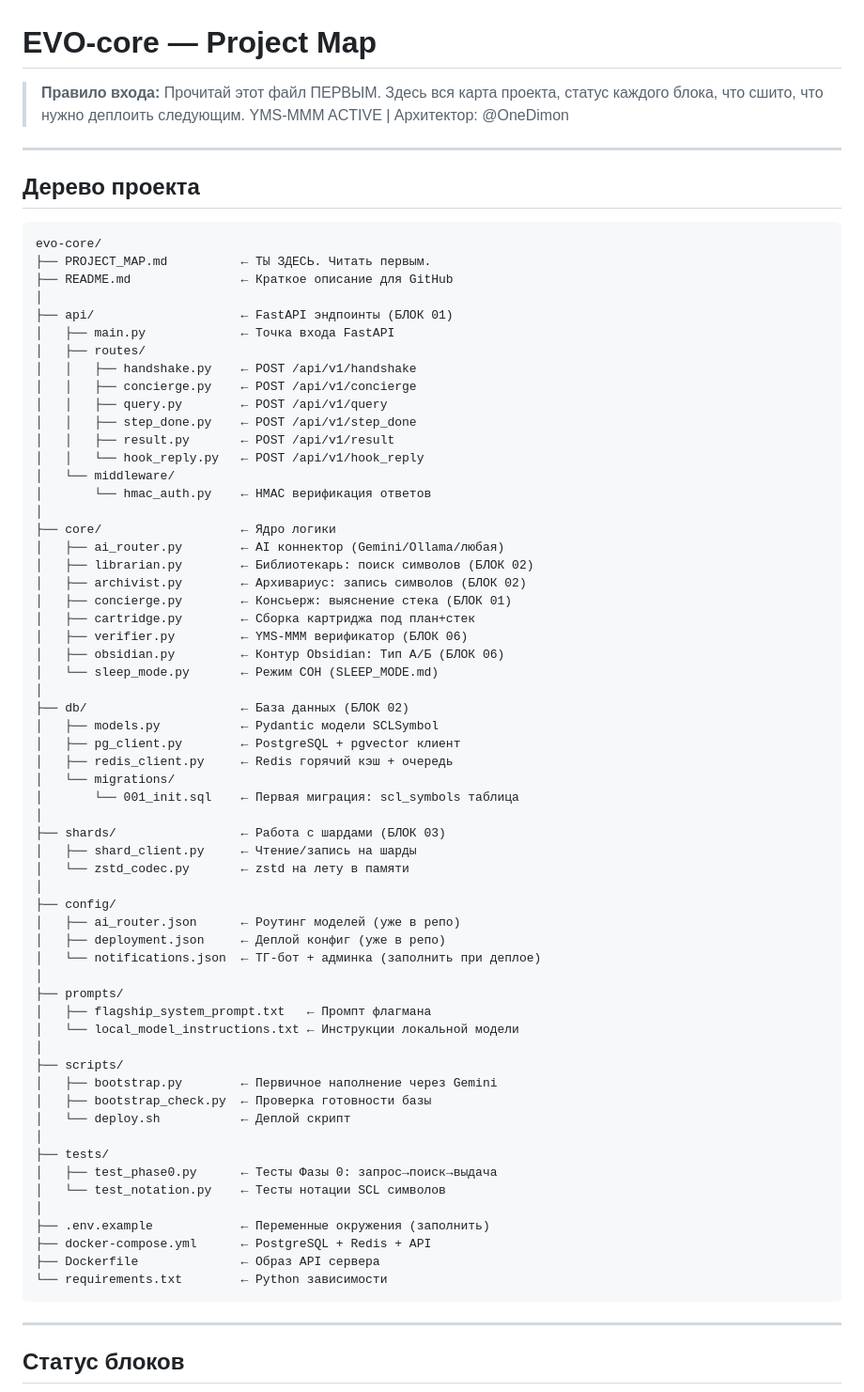
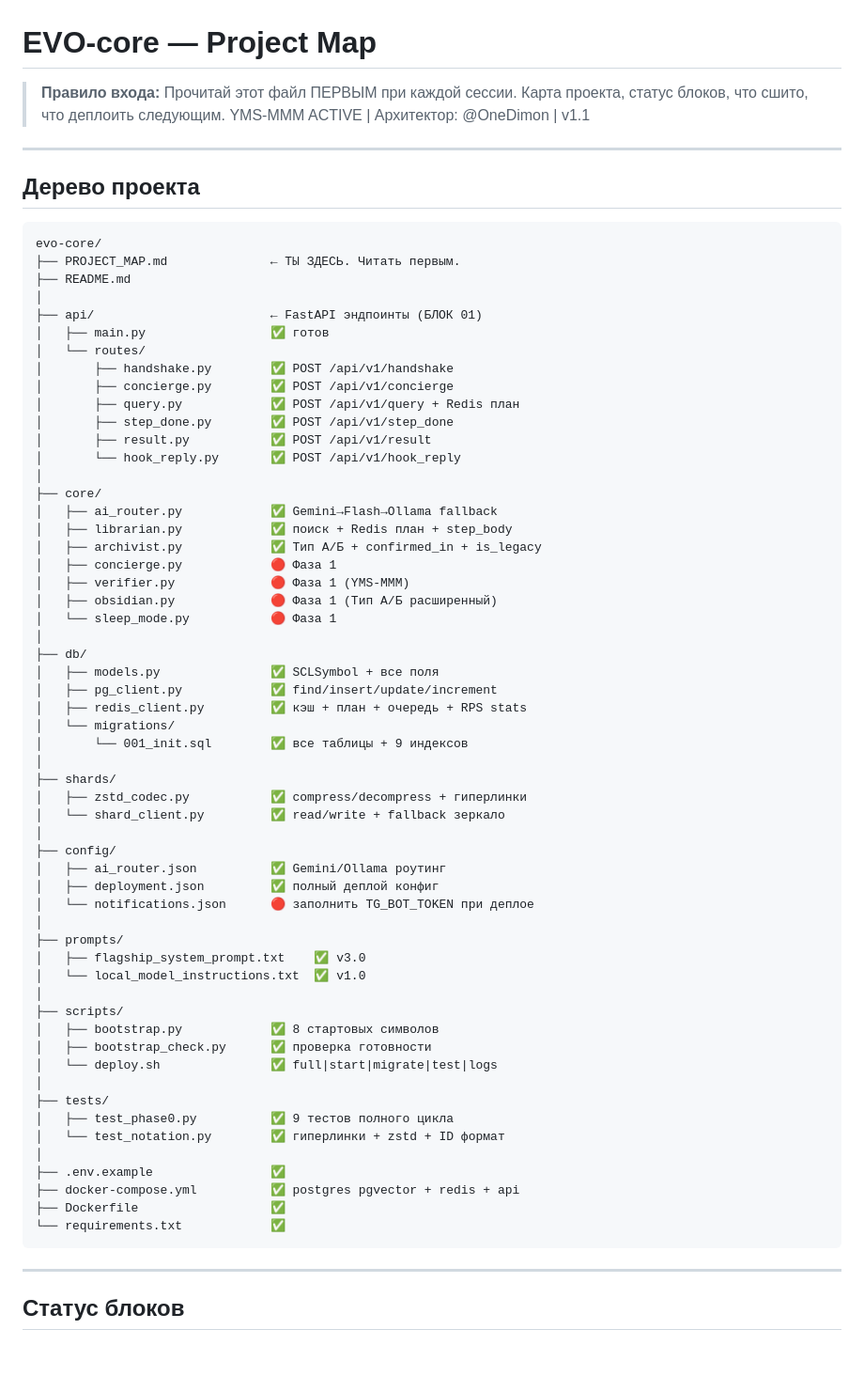
Before and after one commit to OneDimon/EVO_core, a Markdown page: PROJECT_MAP.md, the part around one of its changes. Shown at 94% size. Drawn GitHub-style; blank space fills up the shorter version.

Commit message:
fix: PROJECT_MAP.md

````diff
--- a/PROJECT_MAP.md
+++ b/PROJECT_MAP.md
@@ -1,8 +1,8 @@
 # EVO-core — Project Map
 
-> **Правило входа:** Прочитай этот файл ПЕРВЫМ. Здесь вся карта проекта,
-> статус каждого блока, что сшито, что нужно деплоить следующим.
-> YMS-MMM ACTIVE | Архитектор: @OneDimon
+> **Правило входа:** Прочитай этот файл ПЕРВЫМ при каждой сессии.
+> Карта проекта, статус блоков, что сшито, что деплоить следующим.
+> YMS-MMM ACTIVE | Архитектор: @OneDimon | v1.1
 
 ---
 
@@ -10,64 +10,61 @@
 
 ```
 evo-core/
-├── PROJECT_MAP.md          ← ТЫ ЗДЕСЬ. Читать первым.
-├── README.md               ← Краткое описание для GitHub
+├── PROJECT_MAP.md              ← ТЫ ЗДЕСЬ. Читать первым.
+├── README.md
 │
-├── api/                    ← FastAPI эндпоинты (БЛОК 01)
-│   ├── main.py             ← Точка входа FastAPI
-│   ├── routes/
-│   │   ├── handshake.py    ← POST /api/v1/handshake
-│   │   ├── concierge.py    ← POST /api/v1/concierge
-│   │   ├── query.py        ← POST /api/v1/query
-│   │   ├── step_done.py    ← POST /api/v1/step_done
-│   │   ├── result.py       ← POST /api/v1/result
-│   │   └── hook_reply.py   ← POST /api/v1/hook_reply
-│   └── middleware/
-│       └── hmac_auth.py    ← HMAC верификация ответов
+├── api/                        ← FastAPI эндпоинты (БЛОК 01)
+│   ├── main.py                 ✅ готов
+│   └── routes/
+│       ├── handshake.py        ✅ POST /api/v1/handshake
+│       ├── concierge.py        ✅ POST /api/v1/concierge
+│       ├── query.py            ✅ POST /api/v1/query + Redis план
+│       ├── step_done.py        ✅ POST /api/v1/step_done
+│       ├── result.py           ✅ POST /api/v1/result
+│       └── hook_reply.py       ✅ POST /api/v1/hook_reply
 │
-├── core/                   ← Ядро логики
-│   ├── ai_router.py        ← AI коннектор (Gemini/Ollama/любая)
-│   ├── librarian.py        ← Библиотекарь: поиск символов (БЛОК 02)
-│   ├── archivist.py        ← Архивариус: запись символов (БЛОК 02)
-│   ├── concierge.py        ← Консьерж: выяснение стека (БЛОК 01)
-│   ├── cartridge.py        ← Сборка картриджа под план+стек
-│   ├── verifier.py         ← YMS-MMM верификатор (БЛОК 06)
-│   ├── obsidian.py         ← Контур Obsidian: Тип А/Б (БЛОК 06)
-│   └── sleep_mode.py       ← Режим СОН (SLEEP_MODE.md)
+├── core/
+│   ├── ai_router.py            ✅ Gemini→Flash→Ollama fallback
+│   ├── librarian.py            ✅ поиск + Redis план + step_body
+│   ├── archivist.py            ✅ Тип А/Б + confirmed_in + is_legacy
+│   ├── concierge.py            🔴 Фаза 1
+│   ├── verifier.py             🔴 Фаза 1 (YMS-MMM)
+│   ├── obsidian.py             🔴 Фаза 1 (Тип А/Б расширенный)
+│   └── sleep_mode.py           🔴 Фаза 1
 │
-├── db/                     ← База данных (БЛОК 02)
-│   ├── models.py           ← Pydantic модели SCLSymbol
-│   ├── pg_client.py        ← PostgreSQL + pgvector клиент
-│   ├── redis_client.py     ← Redis горячий кэш + очередь
+├── db/
+│   ├── models.py               ✅ SCLSymbol + все поля
+│   ├── pg_client.py            ✅ find/insert/update/increment
+│   ├── redis_client.py         ✅ кэш + план + очередь + RPS stats
 │   └── migrations/
-│       └── 001_init.sql    ← Первая миграция: scl_symbols таблица
+│       └── 001_init.sql        ✅ все таблицы + 9 индексов
 │
-├── shards/                 ← Работа с шардами (БЛОК 03)
-│   ├── shard_client.py     ← Чтение/запись на шарды
-│   └── zstd_codec.py       ← zstd на лету в памяти
+├── shards/
+│   ├── zstd_codec.py           ✅ compress/decompress + гиперлинки
+│   └── shard_client.py         ✅ read/write + fallback зеркало
 │
 ├── config/
-│   ├── ai_router.json      ← Роутинг моделей (уже в репо)
-│   ├── deployment.json     ← Деплой конфиг (уже в репо)
-│   └── notifications.json  ← ТГ-бот + админка (заполнить при деплое)
+│   ├── ai_router.json          ✅ Gemini/Ollama роутинг
+│   ├── deployment.json         ✅ полный деплой конфиг
+│   └── notifications.json      🔴 заполнить TG_BOT_TOKEN при деплое
 │
 ├── prompts/
-│   ├── flagship_system_prompt.txt   ← Промпт флагмана
-│   └── local_model_instructions.txt ← Инструкции локальной модели
+│   ├── flagship_system_prompt.txt    ✅ v3.0
+│   └── local_model_instructions.txt  ✅ v1.0
 │
 ├── scripts/
-│   ├── bootstrap.py        ← Первичное наполнение через Gemini
-│   ├── bootstrap_check.py  ← Проверка готовности базы
-│   └── deploy.sh           ← Деплой скрипт
+│   ├── bootstrap.py            ✅ 8 стартовых символов
+│   ├── bootstrap_check.py      ✅ проверка готовности
+│   └── deploy.sh               ✅ full|start|migrate|test|logs
 │
 ├── tests/
-│   ├── test_phase0.py      ← Тесты Фазы 0: запрос→поиск→выдача
-│   └── test_notation.py    ← Тесты нотации SCL символов
+│   ├── test_phase0.py          ✅ 9 тестов полного цикла
+│   └── test_notation.py        ✅ гиперлинки + zstd + ID формат
 │
-├── .env.example            ← Переменные окружения (заполнить)
-├── docker-compose.yml      ← PostgreSQL + Redis + API
-├── Dockerfile              ← Образ API сервера
-└── requirements.txt        ← Python зависимости
+├── .env.example                ✅
+├── docker-compose.yml          ✅ postgres pgvector + redis + api
+├── Dockerfile                  ✅
+└── requirements.txt            ✅
 ```
 
 ---
````
Also changed, not shown: other parts of PROJECT_MAP.md (+80 -50 lines).
